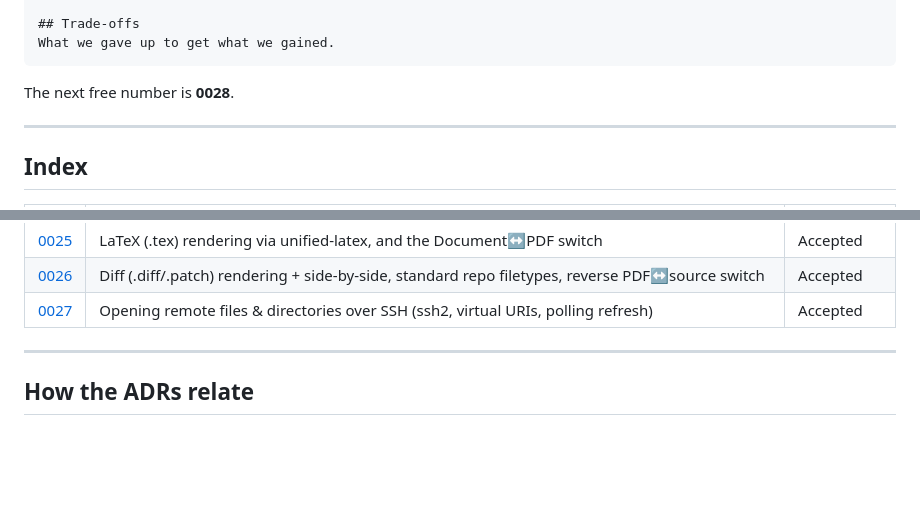
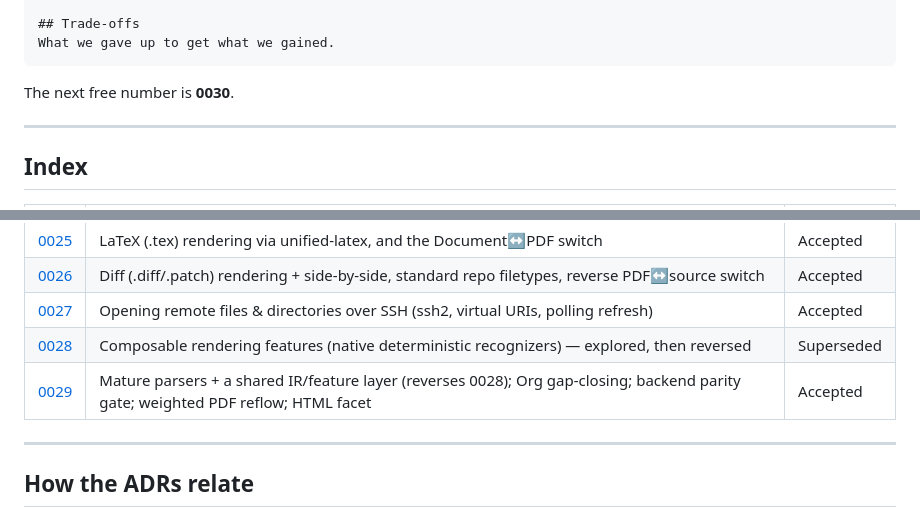
Before and after one commit to vinary-tree/vinary-viewer, a Markdown page: docs/design-decisions/README.md, 2 parts joined by grey strips. Drawn GitHub-style; blank space fills up the shorter version.

````diff
--- a/docs/design-decisions/README.md
+++ b/docs/design-decisions/README.md
@@ -50,7 +50,7 @@ The options not taken, and why.
 What we gave up to get what we gained.
 ```
 
-The next free number is **0028**.
+The next free number is **0030**.
 
 ---
 
@@ -85,6 +85,8 @@ The next free number is **0028**.
 | [0025](0025-latex-rendering-via-unified-latex.md) | LaTeX (.tex) rendering via unified-latex, and the Document↔PDF switch | Accepted |
 | [0026](0026-diff-rendering-side-by-side-and-repo-filetypes.md) | Diff (.diff/.patch) rendering + side-by-side, standard repo filetypes, reverse PDF↔source switch | Accepted |
 | [0027](0027-remote-files-over-ssh.md) | Opening remote files & directories over SSH (ssh2, virtual URIs, polling refresh) | Accepted |
+| [0028](0028-composable-rendering-features.md) | Composable rendering features (native deterministic recognizers) — explored, then reversed | Superseded |
+| [0029](0029-mature-parsers-shared-ir-features.md) | Mature parsers + a shared IR/feature layer (reverses 0028); Org gap-closing; backend parity gate; weighted PDF reflow; HTML facet | Accepted |
 
 ---
 
````
Also changed, not shown: docs/design-decisions/0028-composable-rendering-features.md (added, +143 -0 lines), docs/design-decisions/0029-mature-parsers-shared-ir-features.md (added, +154 -0 lines).
